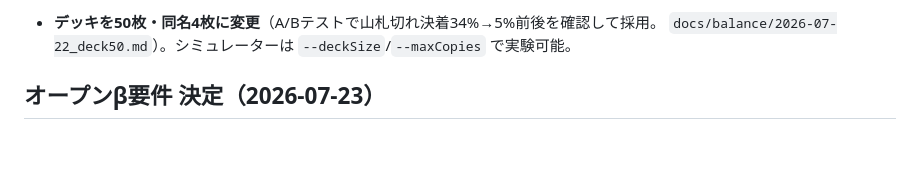
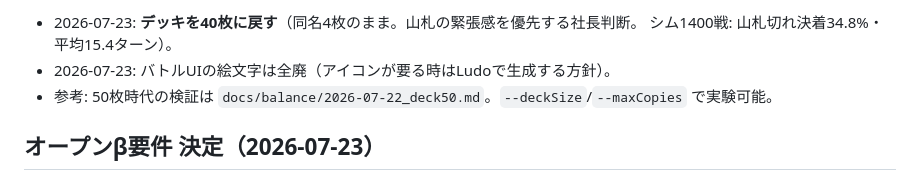
Before and after one commit to RaccBigenner/bravers_duel, a Markdown page: STATE.md, the part around one of its changes. Rendered like a GitHub page; blank space fills up the shorter version.

Commit message:
STATE.md 更新（デッキ40枚・絵文字全廃方針を記録）
Co-Authored-By: Claude Fable 5 <noreply@anthropic.com>

```diff
--- a/STATE.md
+++ b/STATE.md
@@ -58,6 +58,8 @@
 
-- **デッキを50枚・同名4枚に変更**（A/Bテストで山札切れ決着34%→5%前後を確認して採用。
-  `docs/balance/2026-07-22_deck50.md`）。シミュレーターは `--deckSize`/`--maxCopies` で実験可能。
+- 2026-07-23: **デッキを40枚に戻す**（同名4枚のまま。山札の緊張感を優先する社長判断。
+  シム1400戦: 山札切れ決着34.8%・平均15.4ターン）。
+- 2026-07-23: バトルUIの絵文字は全廃（アイコンが要る時はLudoで生成する方針）。
+- 参考: 50枚時代の検証は `docs/balance/2026-07-22_deck50.md`。`--deckSize`/`--maxCopies` で実験可能。
 
 ## オープンβ要件 決定（2026-07-23）
 
```
Also changed, not shown: other parts of STATE.md (+1 -1 lines).
